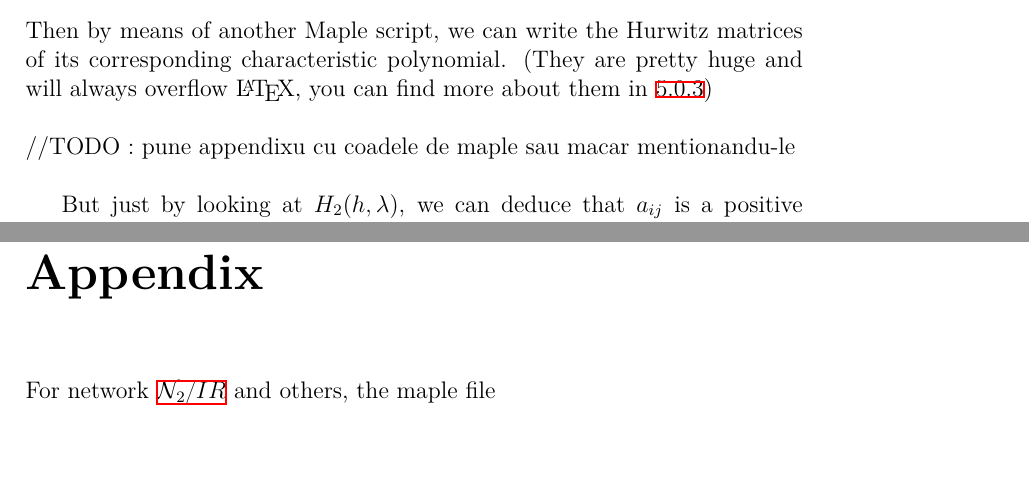
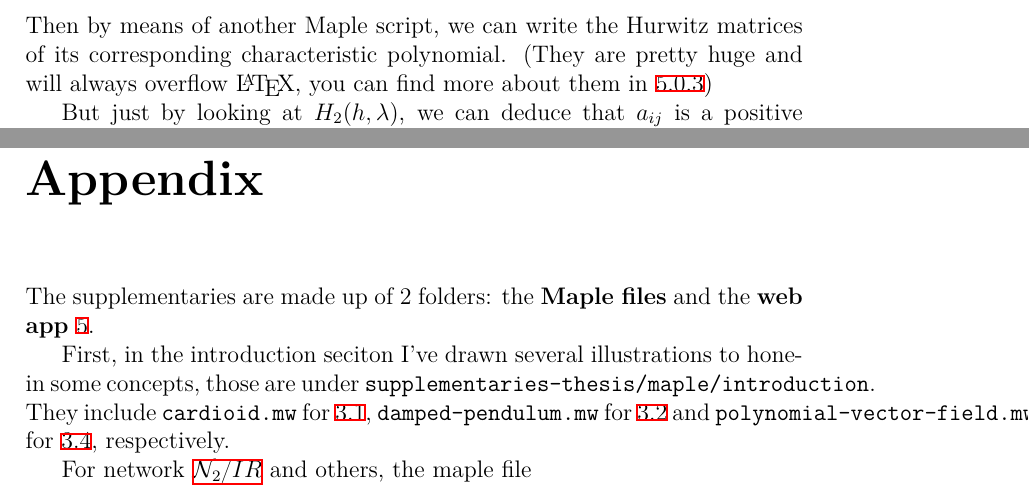
Before and after one commit to viktorashi/bachelor-thesis, a LaTeX thesis (main.tex, which reads chapters/appendix.tex, chapters/chapter4.tex): two parts of pages 58 and 85 of 91 before the commit and two parts of pages 58 and 84 of 90 after it, joined at a grey line, cut so that both start at the same text, the shorter picture padded with empty space. Compiled offline with XeLaTeX; a LaTeX package or settings file that is missing is left out.

Commit message:
inceput sa zic de unde sunt fisierele alea

```diff
--- a/chapters/appendix.tex
+++ b/chapters/appendix.tex
@@ -1,2 +1,6 @@
 \chapter*{Appendix}\label{appendix}
+The supplementaries are made up of $2$ folders: the \textbf{Maple files} and the \textbf{web app} \ref{ch:web-app}.
+
+First, in the introduction seciton I've drawn several illustrations to hone-in some concepts, those are under \verb|supplementaries-thesis/maple/introduction|. They include \verb|cardioid.mw| for \ref{fig:cardioid}, \verb|damped-pendulum.mw| for \ref{fig:damped-pendulum} and \verb|polynomial-vector-field.mw| for \ref{fig:complex-polynomial-vectorfield}, respectively.
+
 For network \ref{network2_irr} and others, the maple file
--- a/chapters/chapter4.tex
+++ b/chapters/chapter4.tex
@@ -545,10 +545,6 @@ Now, with the motivation of (\ref{ruling_out_simple_hopf_bif}) in mind, we compu
 	\]
 	Then by means of another Maple script, we can write the Hurwitz matrices of its corresponding characteristic polynomial. (They are pretty huge and will always overflow \LaTeX, you can find more about them in \ref{appendix})
 
-	\hfill\break
-	//TODO : pune appendixu cu coadele de maple sau macar mentionandu-le
-	\hfill\break
-
 	But just by looking at $H_2(h,\lambda)$, we can deduce that $a_{ij}$ is a positive monomial, for all  its entries $\forall h , \lambda > 0$, in particular $\det H_2(h, \lambda) \neq 0$.
 
 	So, $\det H_1(k,x^*) > 0, \forall k, x^* > 0$, moreover the coefficient of the largest degree term in the characteristic polynomial $a_3(k, x^*) > 0$, so according to \ref{ruling_out_simple_hopf_bif} : For network (\ref{network1}), $\nexists k, x^* \geqq 0$ for which $J_1(k,x^*)$ has a pair of purely imaginary eigenvalues $\implies \nexists$ a simple Hopf bifurcation in our system for any rate constants or positive steady states
```
Also changed, not shown: chapters/chapter3.tex (+4 -4 lines), 6 other files.
